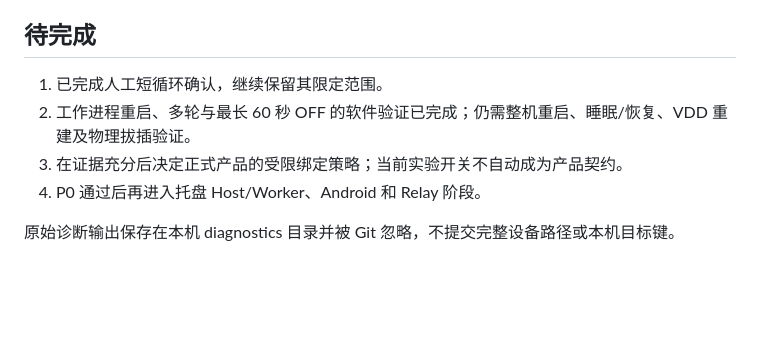
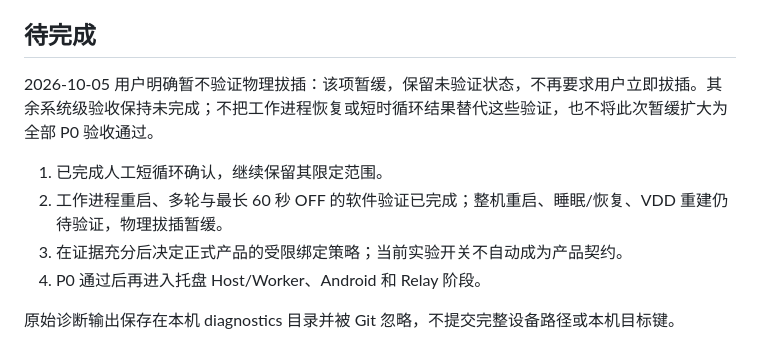
Before and after one commit to Fy1ng/Fy1Switch, a Markdown page: docs/P0-findings.md, the part around the change. Drawn GitHub-style; blank space fills up the shorter version.

Commit message:
docs: defer physical replug validation without changing acceptance gates

```diff
--- a/docs/P0-findings.md
+++ b/docs/P0-findings.md
@@ -65,8 +65,10 @@
 
 ## 待完成
 
+2026-10-05 用户明确暂不验证物理拔插：该项暂缓，保留未验证状态，不再要求用户立即拔插。其余系统级验收保持未完成；不把工作进程恢复或短时循环结果替代这些验证，也不将此次暂缓扩大为全部 P0 验收通过。
+
 1. 已完成人工短循环确认，继续保留其限定范围。
-2. 工作进程重启、多轮与最长 60 秒 OFF 的软件验证已完成；仍需整机重启、睡眠/恢复、VDD 重建及物理拔插验证。
+2. 工作进程重启、多轮与最长 60 秒 OFF 的软件验证已完成；整机重启、睡眠/恢复、VDD 重建仍待验证，物理拔插暂缓。
 3. 在证据充分后决定正式产品的受限绑定策略；当前实验开关不自动成为产品契约。
 4. P0 通过后再进入托盘 Host/Worker、Android 和 Relay 阶段。
 
```
Also changed, not shown: README.md (+2 -0 lines).
